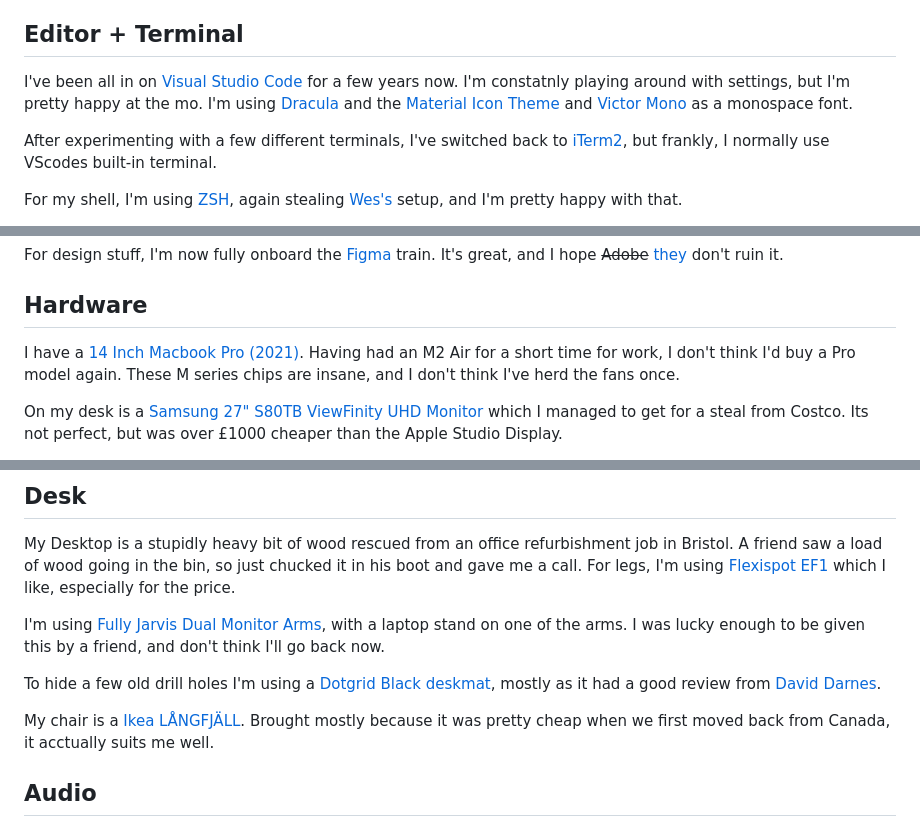
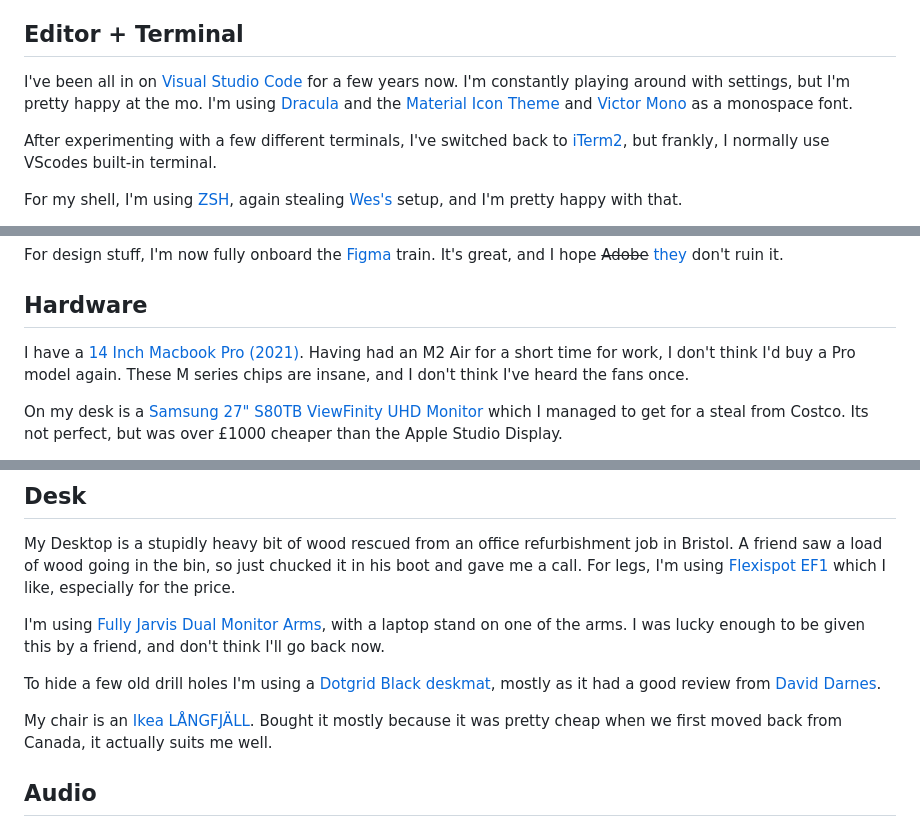
Before and after one commit to discoliam/liamrichardson, a Markdown page: src/uses.md, 3 parts joined by grey strips. GitHub-like rendering.

```diff
--- a/src/uses.md
+++ b/src/uses.md
@@ -13,7 +13,7 @@ eleventyNavigation:
 
 ## Editor + Terminal
 
-I've been all in on [Visual Studio Code](https://code.visualstudio.com/) for a few years now. I'm constatnly playing around with settings, but I'm pretty happy at the mo. I'm using [Dracula](https://draculatheme.com/) and the [Material Icon Theme](https://marketplace.visualstudio.com/items?itemName=PKief.material-icon-theme) and [Victor Mono](https://rubjo.github.io/victor-mono/) as a monospace font.
+I've been all in on [Visual Studio Code](https://code.visualstudio.com/) for a few years now. I'm constantly playing around with settings, but I'm pretty happy at the mo. I'm using [Dracula](https://draculatheme.com/) and the [Material Icon Theme](https://marketplace.visualstudio.com/items?itemName=PKief.material-icon-theme) and [Victor Mono](https://rubjo.github.io/victor-mono/) as a monospace font.
 
 After experimenting with a few different terminals, I've switched back to [iTerm2](https://iterm2.com/), but frankly, I normally use VScodes built-in terminal.
 
@@ -29,7 +29,7 @@ For design stuff, I'm now fully onboard the [Figma](https://www.figma.com) train
 
 ## Hardware
 
-I have a [14 Inch Macbook Pro (2021)](https://everymac.com/systems/apple/macbook_pro/specs/macbook-pro-m1-pro-8-core-cpu-14-core-gpu-14-2021-specs.html). Having had an M2 Air for a short time for work, I don't think I'd buy a Pro model again. These M series chips are insane, and I don't think I've herd the fans once.
+I have a [14 Inch Macbook Pro (2021)](https://everymac.com/systems/apple/macbook_pro/specs/macbook-pro-m1-pro-8-core-cpu-14-core-gpu-14-2021-specs.html). Having had an M2 Air for a short time for work, I don't think I'd buy a Pro model again. These M series chips are insane, and I don't think I've heard the fans once.
 
 On my desk is a [Samsung 27" S80TB ViewFinity UHD Monitor](https://www.samsung.com/uk/monitors/high-resolution/viewfinity-s8-27--27-inch-ips-uhd-thunderbolt-ls27b800tguxxu) which I managed to get for a steal from Costco. Its not perfect, but was over £1000 cheaper than the Apple Studio Display.
 
@@ -43,7 +43,7 @@ I'm using [Fully Jarvis Dual Monitor Arms](https://www.amazon.co.uk/Jarvis-Monit
 
 To hide a few old drill holes I'm using a [Dotgrid Black deskmat](https://www.dotgrid.co/products/vegan-leather-desk-mat-black), mostly as it had a good review from [David Darnes](https://setups.co/posts/david-darnes).
 
-My chair is a [Ikea LÅNGFJÄLL](https://www.ikea.com/gb/en/p/langfjaell-conference-chair-gunnared-dark-grey-black-s99177641). Brought mostly because it was pretty cheap when we first moved back from Canada, it acctually suits me well.
+My chair is an [Ikea LÅNGFJÄLL](https://www.ikea.com/gb/en/p/langfjaell-conference-chair-gunnared-dark-grey-black-s99177641). Bought it mostly because it was pretty cheap when we first moved back from Canada, it actually suits me well.
 
 ## Audio
 
```
Also changed, not shown: other parts of src/uses.md (+1 -1 lines), src/weeknotes/week-05.md (added, +20 -0 lines).
